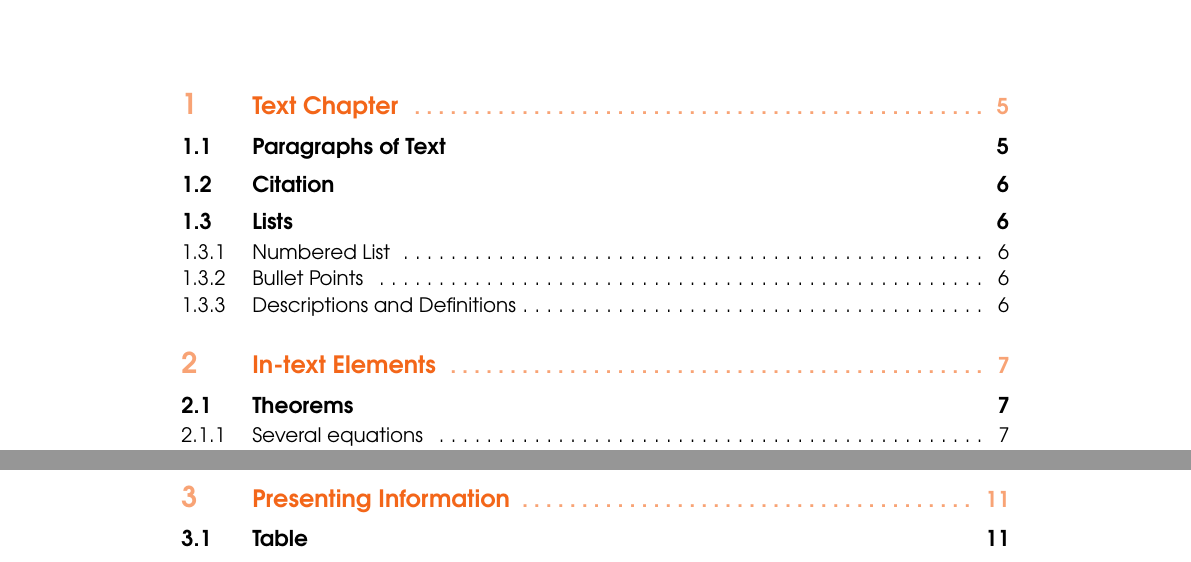
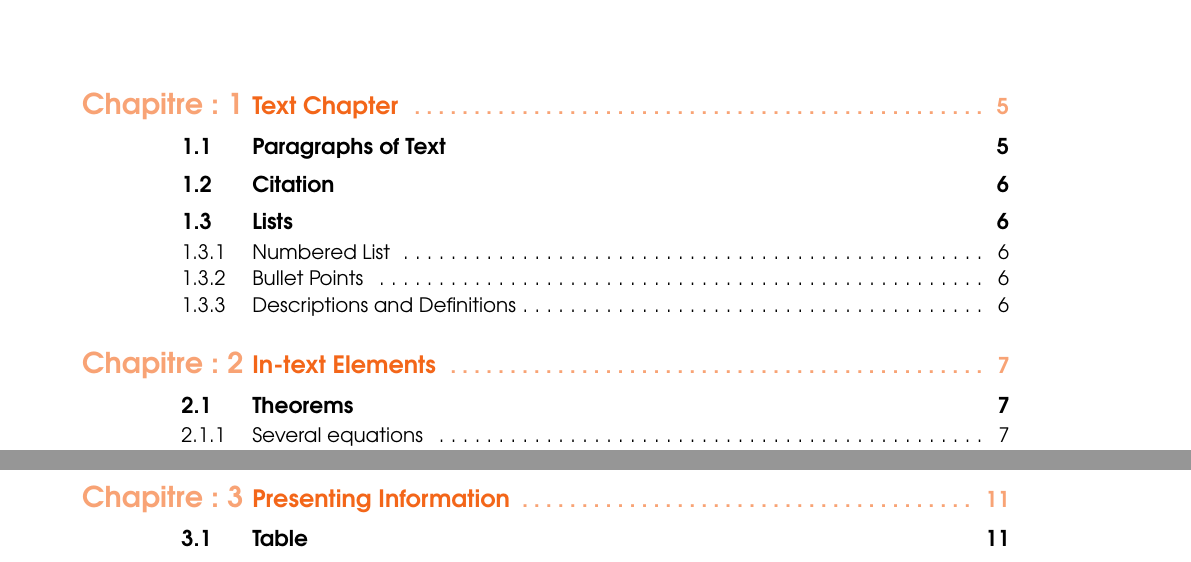
Before and after one commit to Opware2000/Orange_Latex_book, a LaTeX book (main.tex, which reads structure.tex): two parts of pages 3 and 4 of 15, joined at a grey line, cut so that both start at the same text. Compiled offline with pdfLaTeX.

Commit message:
Ajout du mot chapitre dans la Table des Matières - Ajout de style pour les PARTIES

```diff
--- a/structure.tex
+++ b/structure.tex
@@ -30,7 +30,7 @@
 % Chapter text styling
 \titlecontents{chapter}[1.25cm] % Indentation
 {\addvspace{15pt}\large\sffamily\bfseries} % Spacing and font options for chapters
-{\color{ocre!60}\contentslabel[\Large\thecontentslabel]{1.25cm}\color{ocre}} % Chapter number
+{\color{ocre!60}\contentslabel[\Large Chapitre : \thecontentslabel]{3cm}\color{ocre}} % Chapter number
 {}
 {\color{ocre!60}\normalsize\sffamily\bfseries\;\titlerule*[.5pc]{.}\;\thecontentspage} % Page number
 % Section text styling
@@ -342,3 +342,13 @@ innerbottommargin=5pt]{cBox}
 \fi
 }
 \makeatother
+
+%----------------------------------------------------------------------------------------
+%	PARTS HEADINGS
+%----------------------------------------------------------------------------------------
+\titleformat{\part}[frame]
+{\normalfont}
+{\filright
+\enspace PARTIE \thepart\enspace}
+{12pt}
+{\sffamily\Huge\bfseries\scshape\filcenter}
```
